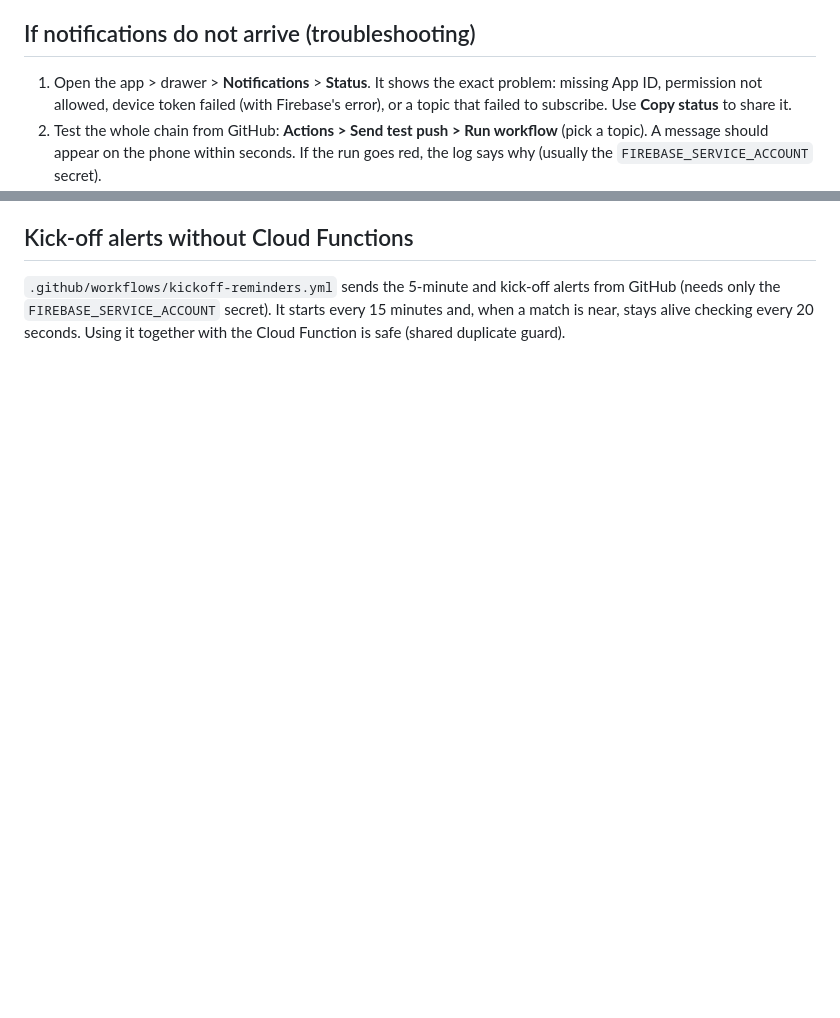
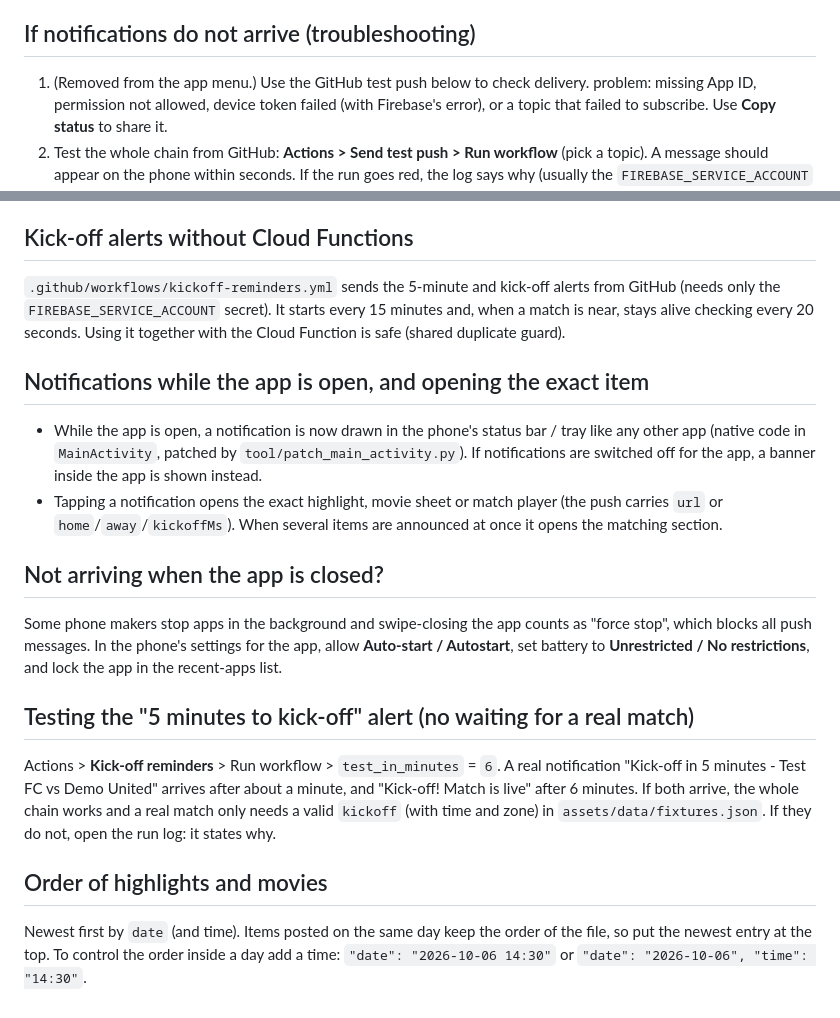
Before and after one commit to Deeprows/myflutter-app, a Markdown page: PUSH_SETUP.md, 2 parts joined by grey strips. Rendered like a GitHub page; blank space fills up the shorter version.

Commit message:
Revise PUSH_SETUP.md for notification troubleshooting
Updated troubleshooting steps for notifications and clarified the order of highlights and movies.

```diff
--- a/PUSH_SETUP.md
+++ b/PUSH_SETUP.md
@@ -46,7 +46,7 @@ Firebase project: `deeprows-4d37c` (same as the Footbolive website).
 
 ## If notifications do not arrive (troubleshooting)
 
-1. Open the app > drawer > **Notifications** > **Status**. It shows the exact
+1. (Removed from the app menu.) Use the GitHub test push below to check delivery.
    problem: missing App ID, permission not allowed, device token failed (with
    Firebase's error), or a topic that failed to subscribe. Use **Copy status**
    to share it.
@@ -69,3 +69,36 @@ alerts from GitHub (needs only the `FIREBASE_SERVICE_ACCOUNT` secret). It
 starts every 15 minutes and, when a match is near, stays alive checking every
 20 seconds. Using it together with the Cloud Function is safe (shared
 duplicate guard).
+
+
+## Notifications while the app is open, and opening the exact item
+
+* While the app is open, a notification is now drawn in the phone's status
+  bar / tray like any other app (native code in `MainActivity`, patched by
+  `tool/patch_main_activity.py`). If notifications are switched off for the
+  app, a banner inside the app is shown instead.
+* Tapping a notification opens the exact highlight, movie sheet or match
+  player (the push carries `url` or `home`/`away`/`kickoffMs`). When several
+  items are announced at once it opens the matching section.
+
+## Not arriving when the app is closed?
+
+Some phone makers stop apps in the background and swipe-closing the app
+counts as "force stop", which blocks all push messages. In the phone's
+settings for the app, allow **Auto-start / Autostart**, set battery to
+**Unrestricted / No restrictions**, and lock the app in the recent-apps list.
+
+## Testing the "5 minutes to kick-off" alert (no waiting for a real match)
+
+Actions > **Kick-off reminders** > Run workflow > `test_in_minutes` = `6`.
+A real notification "Kick-off in 5 minutes - Test FC vs Demo United" arrives
+after about a minute, and "Kick-off! Match is live" after 6 minutes. If both
+arrive, the whole chain works and a real match only needs a valid `kickoff`
+(with time and zone) in `assets/data/fixtures.json`. If they do not, open the
+run log: it states why.
+
+## Order of highlights and movies
+
+Newest first by `date` (and time). Items posted on the same day keep the order
+of the file, so put the newest entry at the top. To control the order inside a
+day add a time: `"date": "2026-10-06 14:30"` or `"date": "2026-10-06", "time": "14:30"`.
```
